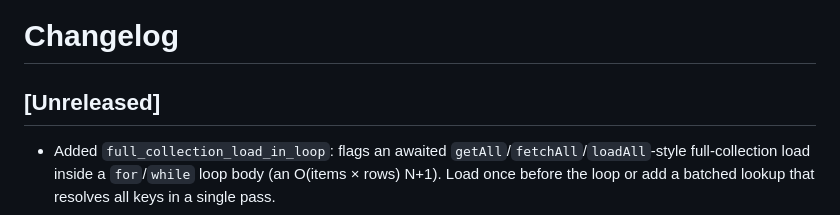
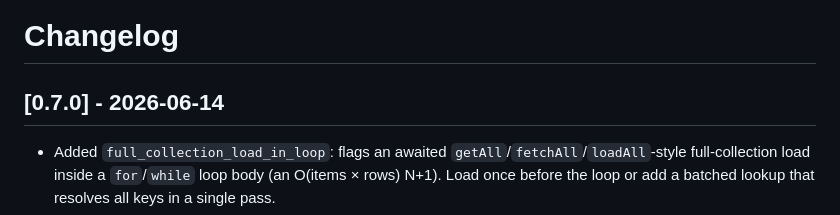
Before and after one commit to sgaabdu4/flutter_skill_lints, a Markdown page: CHANGELOG.md, the part around one of its changes. Drawn GitHub-style.

Commit message:
chore: update changelog for version 0.7.0 and consolidate unreleased section

```diff
--- a/CHANGELOG.md
+++ b/CHANGELOG.md
@@ -1,6 +1,6 @@
 # Changelog
 
-## [Unreleased]
+## [0.7.0] - 2026-06-14
 
 - Added `full_collection_load_in_loop`: flags an awaited
   `getAll`/`fetchAll`/`loadAll`-style full-collection load inside a `for`/`while`
```
Also changed, not shown: other parts of CHANGELOG.md (+0 -3 lines).
